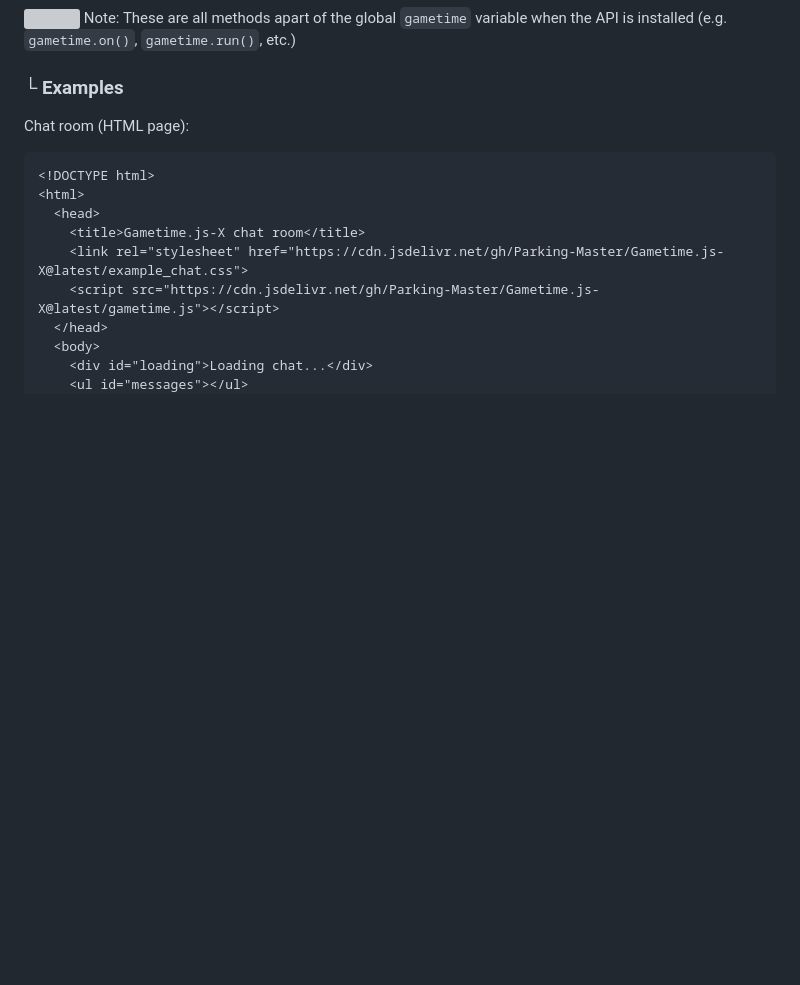
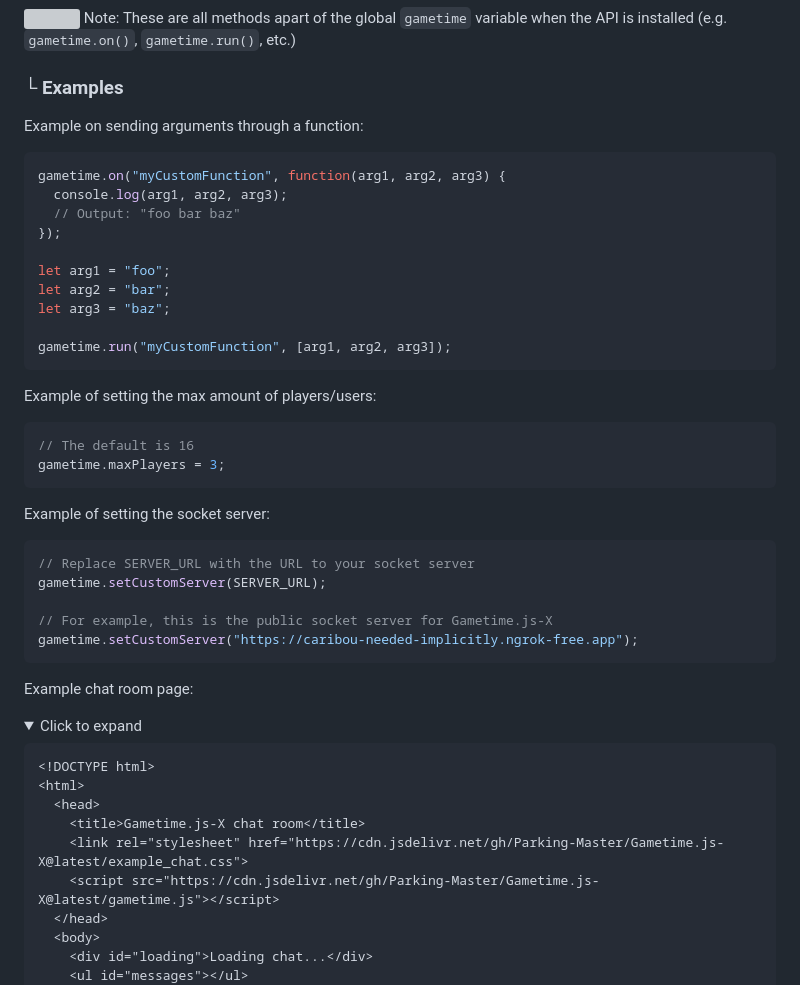
Before and after one commit to Parking-Master/Gametime.js-X, a Markdown page: README.md, the part around one of its changes. Drawn GitHub-style; folded sections open; blank space fills up the shorter version; grey boxes are pictures that could not be loaded.

````diff
--- a/README.md
+++ b/README.md
@@ -125,7 +125,43 @@ You can call the function whatever you want (in this example, "postMessage"), an
 <img src="icons/notebook.svg"> Note: These are all methods apart of the global `gametime` variable when the API is installed (e.g. `gametime.on()`, `gametime.run()`, etc.)
 
 ### └ Examples
-Chat room (HTML page):
+Example on sending arguments through a function:
+
+```javascript
+gametime.on("myCustomFunction", function(arg1, arg2, arg3) {
+  console.log(arg1, arg2, arg3);
+  // Output: "foo bar baz"
+});
+
+let arg1 = "foo";
+let arg2 = "bar";
+let arg3 = "baz";
+
+gametime.run("myCustomFunction", [arg1, arg2, arg3]);
+```
+
+Example of setting the max amount of players/users:
+
+```javascript
+// The default is 16
+gametime.maxPlayers = 3;
+```
+Example of setting the socket server:
+
+
+```javascript
+// Replace SERVER_URL with the URL to your socket server
+gametime.setCustomServer(SERVER_URL);
+
+// For example, this is the public socket server for Gametime.js-X
+gametime.setCustomServer("https://caribou-needed-implicitly.ngrok-free.app");
+```
+
+Example chat room page:
+
+<details>
+  <summary>Click to expand</summary>
+
 ```html
 <!DOCTYPE html>
 <html>
````
Also changed, not shown: other parts of README.md (+6 -0 lines).
